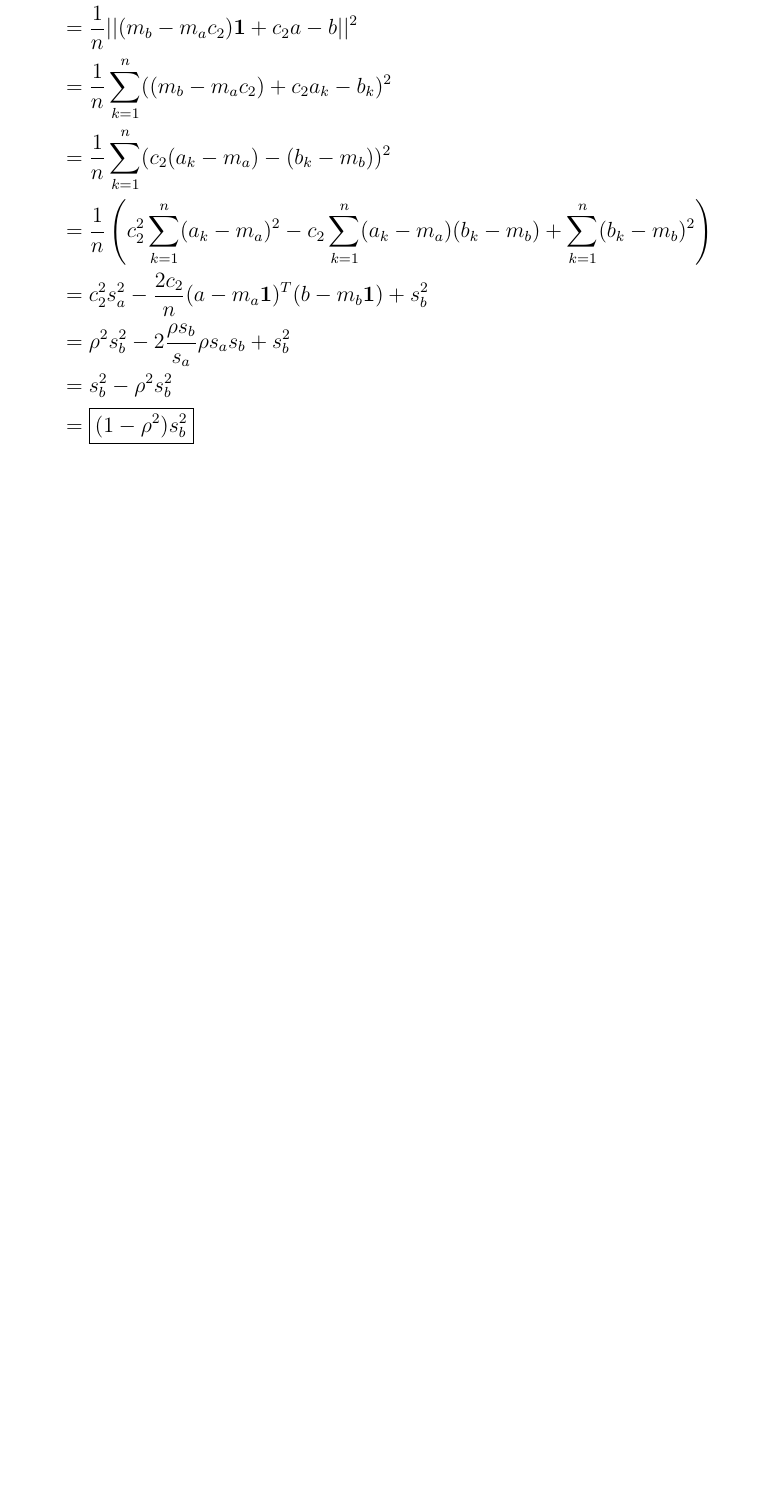
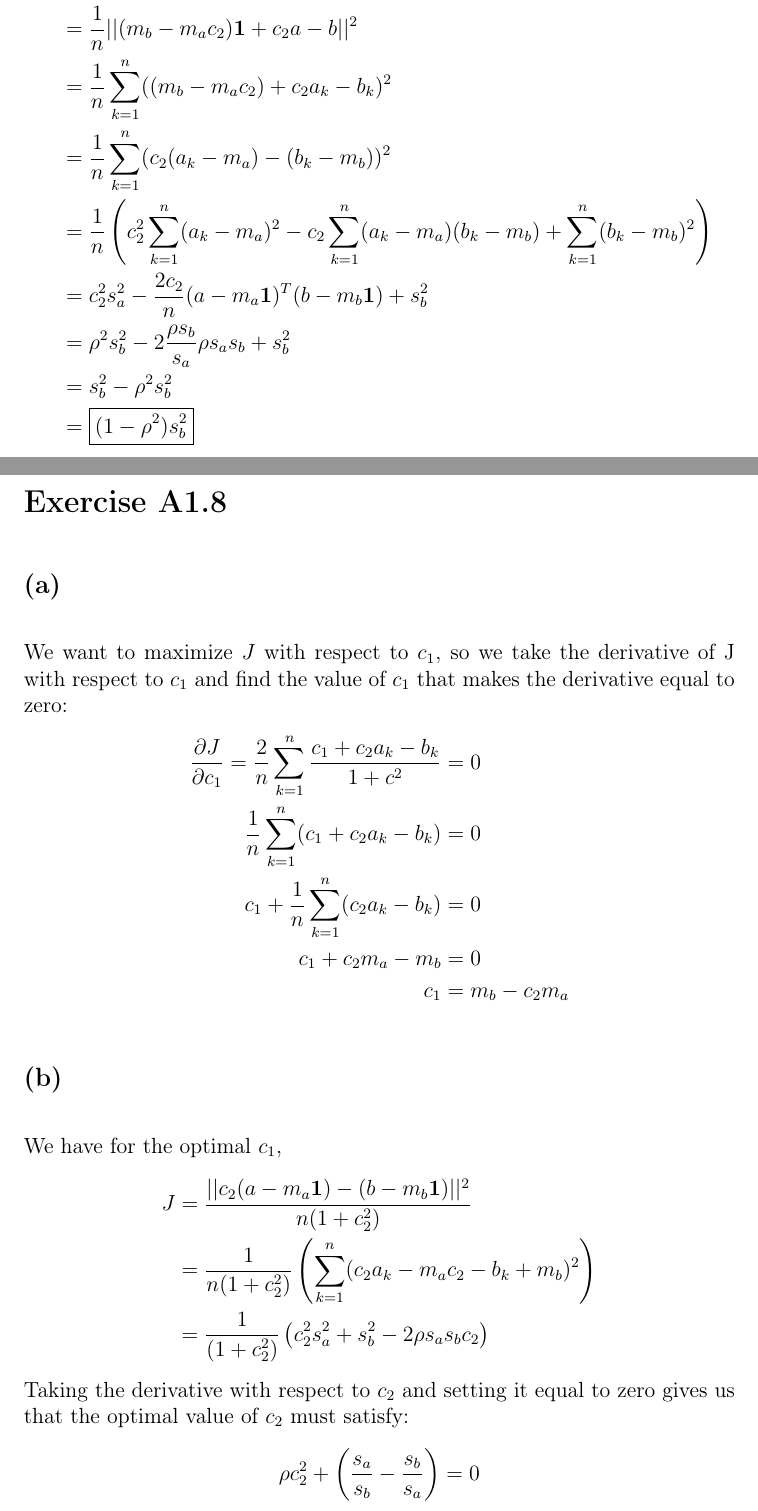
Before and after one commit to HighSpeeds/ECE133A, a LaTeX problem sheet (HW2/file.tex): part of the page before the commit and two parts of pages 1 and 2 of 3 after it, the two joined at a grey line, cut so that both start at the same text, the shorter picture padded with empty space. Compiled offline with pdfLaTeX.

Commit message:
Finished Problem A2.4

```diff
--- a/HW2/file.tex
+++ b/HW2/file.tex
@@ -15,3 +15,24 @@ For the optimal coefficents we have:
     &=s_b^2-\rho^2 s_b^2\\
     &=\boxed{(1-\rho^2)s_b^2}
 \end{align*}
+\section*{Exercise A1.8}
+\subsection*{(a)}
+We want to maximize $J$ with respect to $c_1$, so we take the derivative of J with respect to $c_1$ and find
+the value of $c_1$ that makes the derivative equal to zero:
+\begin{align*}
+\frac{\partial J}{\partial c_1}=\frac{2}{n}\sum_{k=1}^n\frac{c_1+c_2a_k-b_k}{1+c^2}&=0\\
+\frac{1}{n}\sum_{k=1}^n(c_1+c_2a_k-b_k)&=0\\
+c_1+\frac{1}{n}\sum_{k=1}^n(c_2a_k-b_k)&=0\\
+c_1+c_2m_a-m_b&=0\\
+c_1&=m_b-c_2m_a
+\end{align*}
+\subsection*{(b)}
+We have for the optimal $c_1$,
+\begin{align*}
+    J&=\frac{||c_2(a-m_a\textbf{1})-(b-m_b\textbf{1})||^2}{n(1+c_2^2)}\\
+    &=\frac{1}{n(1+c_2^2)}\left(\sum_{k=1}^n(c_2a_k-m_ac_2-b_k+m_b)^2\right)\\
+    &=\frac{1}{(1+c_2^2)}\left(c_2^2s_a^2+s_b^2-2\rho s_a s_b c_2\right)
+\end{align*}
+Taking the derivative with respect to $c_2$ and setting it equal to zero gives us that the optimal value of
+$c_2$ must satisfy:
+$$\rho c_2^2+\left(\frac{s_a}{s_b}-\frac{s_b}{s_a}\right)=0$$
```
Also changed, not shown: HW2/file.tex (13 more changed lines).
